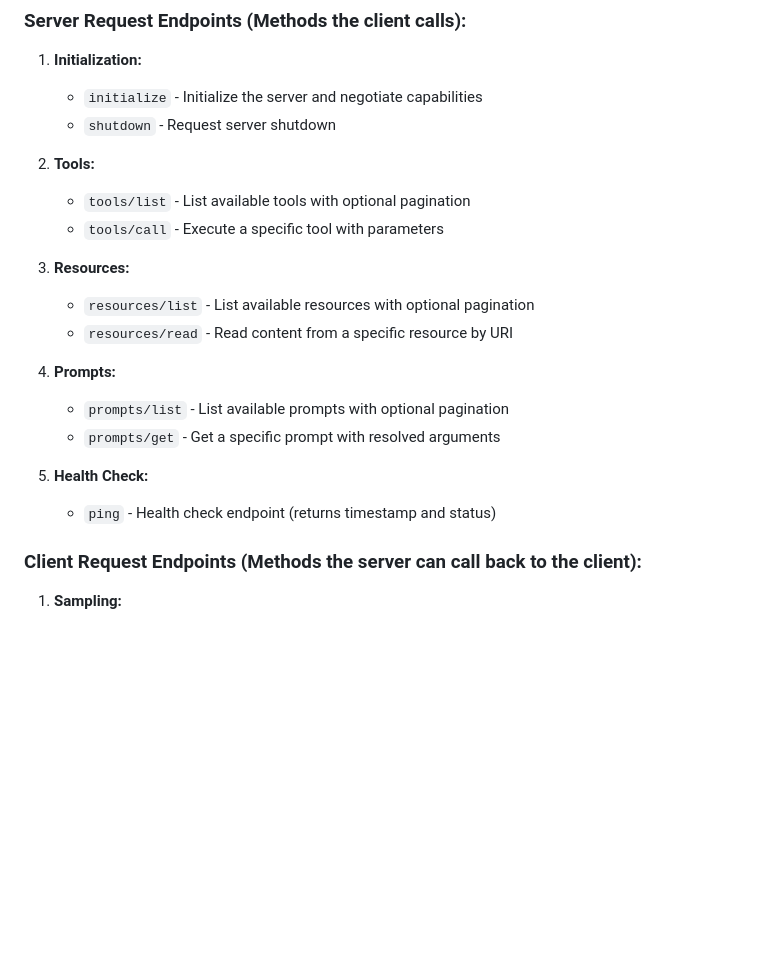
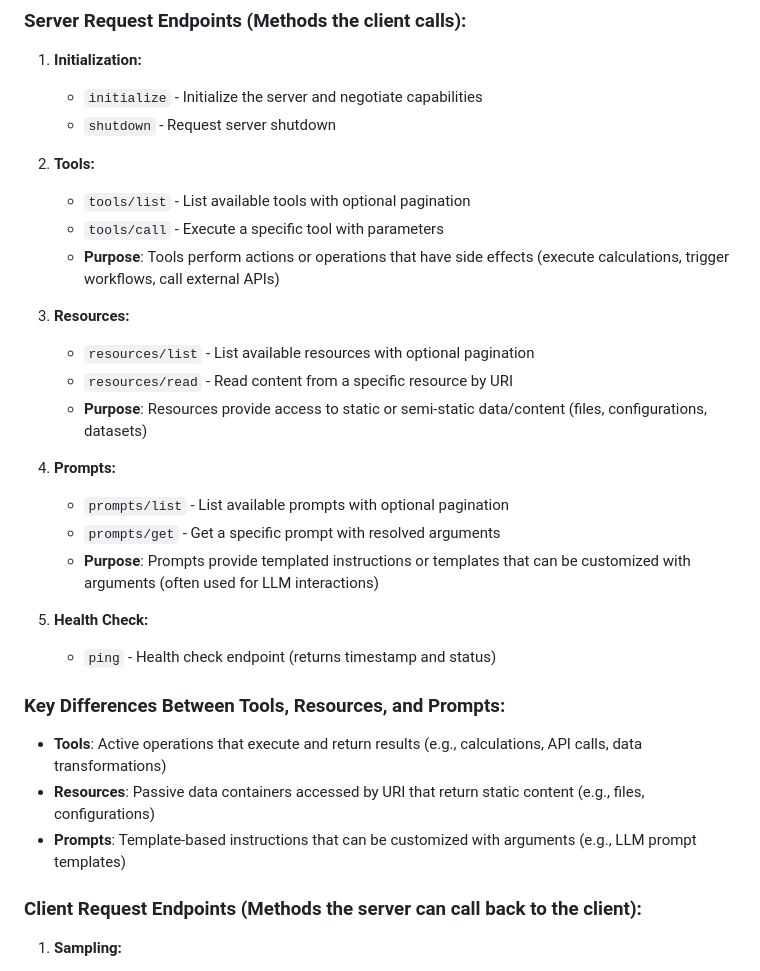
Before and after one commit to in40/ai-orchestration, a Markdown page: mcp-skeleton/DOCUMENTATION.md, the part around the change. Drawn GitHub-style; blank space fills up the shorter version.

```diff
--- a/mcp-skeleton/DOCUMENTATION.md
+++ b/mcp-skeleton/DOCUMENTATION.md
@@ -25,17 +25,26 @@ The server follows the MCP specification and consists of several key components:
 2. **Tools:**
    - `tools/list` - List available tools with optional pagination
    - `tools/call` - Execute a specific tool with parameters
+   - **Purpose**: Tools perform actions or operations that have side effects (execute calculations, trigger workflows, call external APIs)
 
 3. **Resources:**
    - `resources/list` - List available resources with optional pagination
    - `resources/read` - Read content from a specific resource by URI
+   - **Purpose**: Resources provide access to static or semi-static data/content (files, configurations, datasets)
 
 4. **Prompts:**
    - `prompts/list` - List available prompts with optional pagination
    - `prompts/get` - Get a specific prompt with resolved arguments
+   - **Purpose**: Prompts provide templated instructions or templates that can be customized with arguments (often used for LLM interactions)
 
 5. **Health Check:**
    - `ping` - Health check endpoint (returns timestamp and status)
+
+### Key Differences Between Tools, Resources, and Prompts:
+
+- **Tools**: Active operations that execute and return results (e.g., calculations, API calls, data transformations)
+- **Resources**: Passive data containers accessed by URI that return static content (e.g., files, configurations)
+- **Prompts**: Template-based instructions that can be customized with arguments (e.g., LLM prompt templates)
 
 ### Client Request Endpoints (Methods the server can call back to the client):
 
```
Also changed, not shown: mcp-skeleton/README.md (+8 -3 lines).
